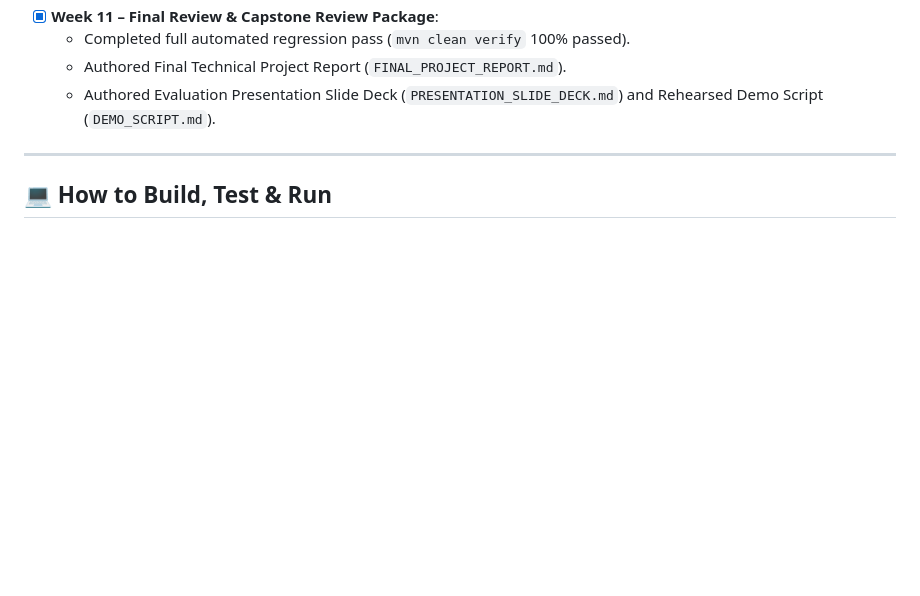
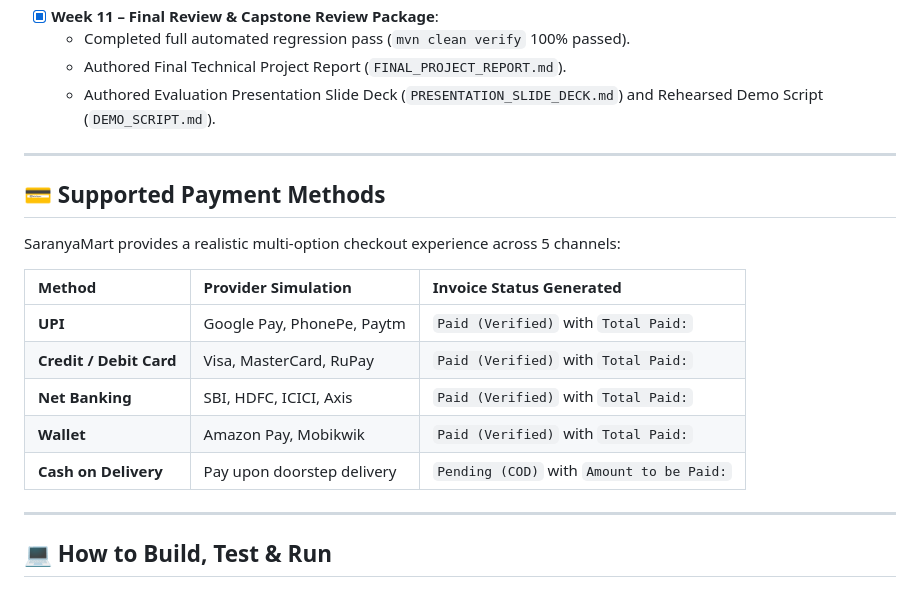
Before and after one commit to rssaranya1947/SaranyaMart, a Markdown page: README.md, the part around the change. Drawn GitHub-style; blank space fills up the shorter version.

Commit message:
docs: add Supported Payment Methods table and invoice status mapping to README.md

```diff
--- a/README.md
+++ b/README.md
@@ -192,6 +192,20 @@ All API endpoints strictly follow the standard fixed envelope format:
 
 ---
 
+## 💳 Supported Payment Methods
+
+SaranyaMart provides a realistic multi-option checkout experience across 5 channels:
+
+| Method | Provider Simulation | Invoice Status Generated |
+| :--- | :--- | :--- |
+| **UPI** | Google Pay, PhonePe, Paytm | `Paid (Verified)` with `Total Paid:` |
+| **Credit / Debit Card** | Visa, MasterCard, RuPay | `Paid (Verified)` with `Total Paid:` |
+| **Net Banking** | SBI, HDFC, ICICI, Axis | `Paid (Verified)` with `Total Paid:` |
+| **Wallet** | Amazon Pay, Mobikwik | `Paid (Verified)` with `Total Paid:` |
+| **Cash on Delivery** | Pay upon doorstep delivery | `Pending (COD)` with `Amount to be Paid:` |
+
+---
+
 ## 💻 How to Build, Test & Run
 
 ### 1. Execute Automated Tests & Build
```
